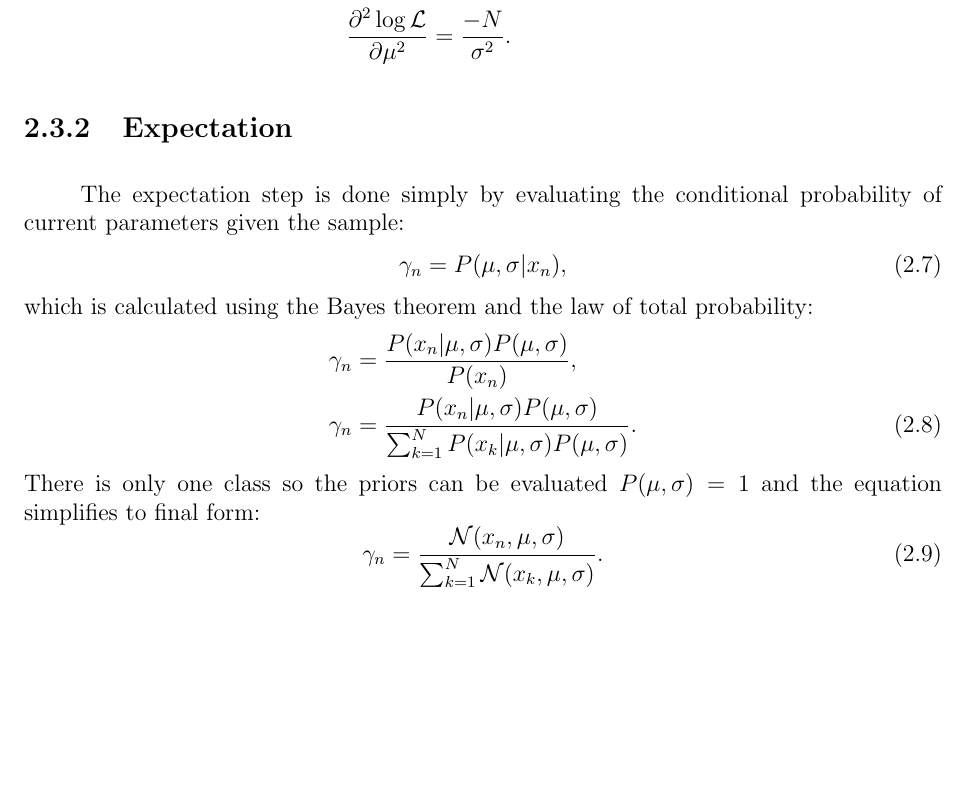
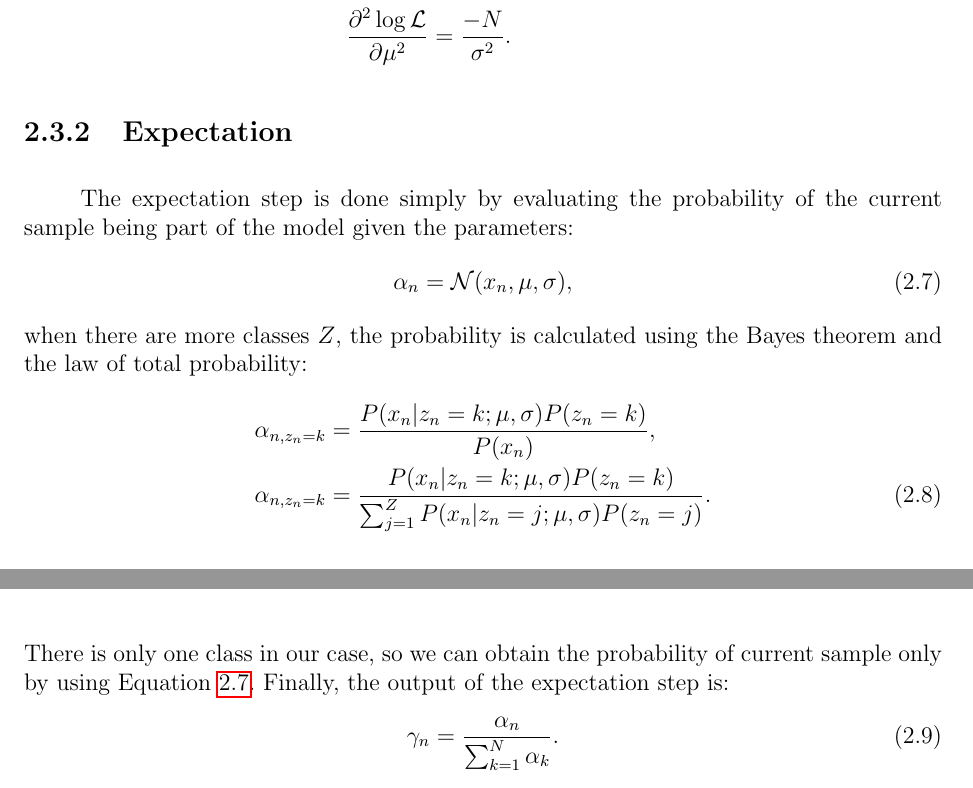
Before and after one commit to Zdeeno/Diploma-thesis, a LaTeX thesis (main.tex, which reads chapters/methods.tex): part of page 27 of 58 before the commit and two parts of pages 27 and 28 of 58 after it, the two joined at a grey line, cut so that both start at the same text, the shorter picture padded with empty space. Compiled offline with pdfLaTeX; a LaTeX package or settings file that is missing is left out.

Commit message:
Expectation fixed

```diff
--- a/chapters/methods.tex
+++ b/chapters/methods.tex
@@ -91,18 +91,19 @@ A critical assumption for the convergence of the algorithm is that its likelihoo
 \end{align}
 
 \subsection{Expectation}
-The expectation step is done simply by evaluating the conditional probability of current parameters given the sample:
+The expectation step is done simply by evaluating the probability of the current sample being part of the model given the parameters:
 \begin{equation}
-\gamma_n = P(\mu, \sigma | x_n),
+\label{eq:alphas}
+\alpha_n = \mathcal{N}(x_n, \mu, \sigma),
 \end{equation}
-which is calculated using the Bayes theorem and the law of total probability:
+when there are more classes $Z$, the probability is calculated using the Bayes theorem and the law of total probability:
 \begin{align}
-\gamma_n &= \dfrac{P(x_n | \mu, \sigma) P(\mu, \sigma)}{P(x_n)}, \nonumber \\
-\gamma_n &= \dfrac{P(x_n | \mu, \sigma) P(\mu, \sigma)}{\sum_{k = 1}^N P(x_k | \mu, \sigma) P(\mu, \sigma)}.
+\alpha_{n, z_n = k} &= \dfrac{P(x_n | z_n = k; \mu, \sigma) P(z_n=k)}{P(x_n)}, \nonumber \\
+\alpha_{n, z_n = k} &= \dfrac{P(x_n | z_n = k; \mu, \sigma) P(z_n=k)}{\sum_{j = 1}^Z P(x_n | z_n = j ; \mu, \sigma) P(z_n = j)}.
 \end{align}
-There is only one class so the priors can be evaluated $P(\mu, \sigma) = 1$ and the equation simplifies to final form:
+There is only one class in our case, so we can obtain the probability of current sample only by using Equation \ref{eq:alphas}. Finally, the output of the expectation step is:
 \begin{equation}
-\gamma_n = \dfrac{\mathcal{N}(x_n, \mu, \sigma) }{\sum_{k = 1}^N \mathcal{N}(x_k, \mu, \sigma) }.
+\gamma_n = \dfrac{\alpha_{n} }{\sum_{k = 1}^N \alpha_{k}  }.
 \end{equation}
 
 \subsection{Algorithm}
```
Also changed, not shown: chapters/applications.tex (+1 -1 lines).
